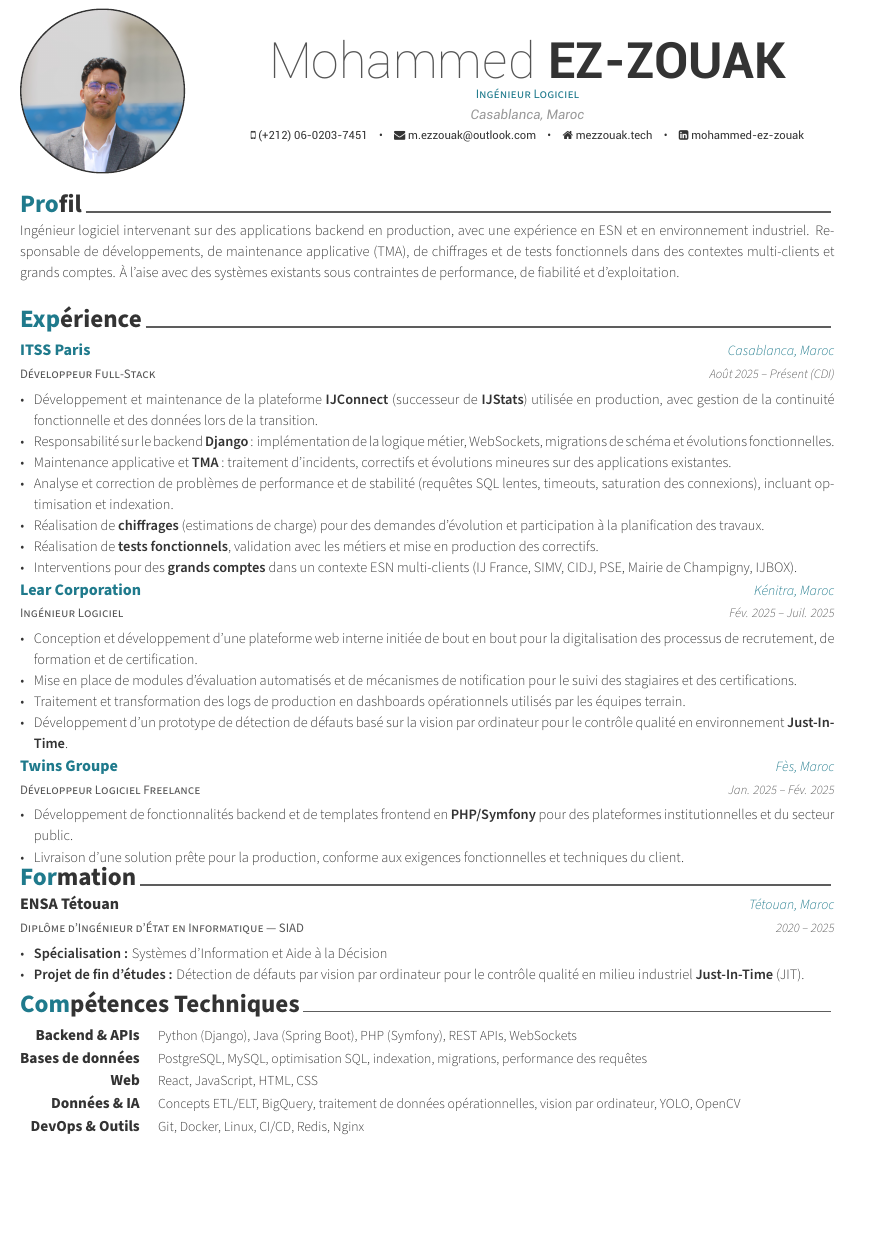
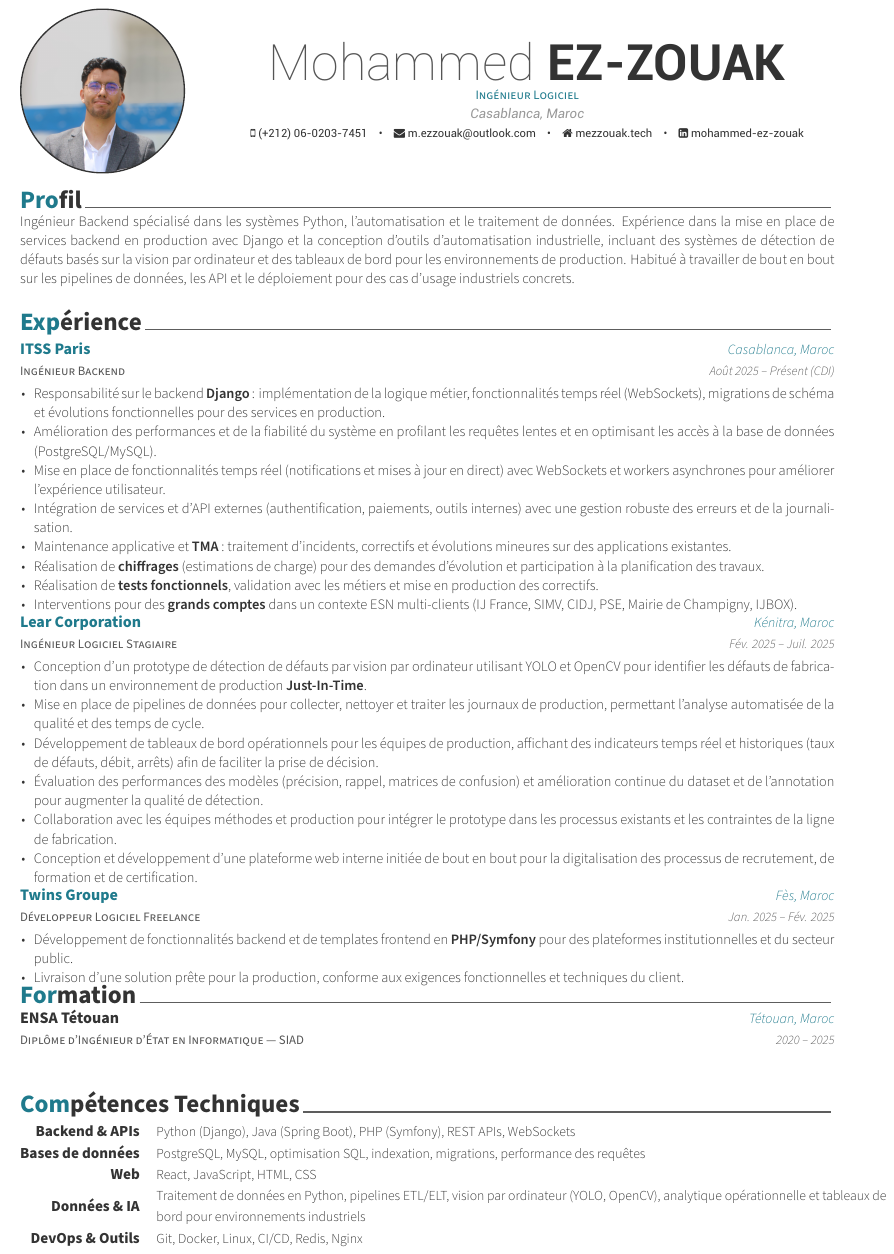
Before and after one commit to MedEZZOUAK/Resume, a LaTeX CV (cv_frensh.tex): part of the page before the commit and part of page 1 of 2 after it, cut so that both start at the same text, the shorter picture padded with empty space. Compiled offline with XeLaTeX.

Commit message:
Update CV and resume content with enhanced details
- Revised profile sections to better reflect backend engineering expertise and experience in automation and data processing.
- Updated job descriptions for clarity, emphasizing responsibilities and achievements in previous roles.
- Adjusted formatting settings, including font size and paragraph spacing, for improved readability.
- Updated log files to reflect the latest compilation details and memory usage statistics.

```diff
--- a/cv_frensh.tex
+++ b/cv_frensh.tex
@@ -1,7 +1,7 @@
 %!TEX TS-program = xelatex
 %!TEX encoding = UTF-8 Unicode
 
-\documentclass[12pt, a4paper]{awesome-cv}
+\documentclass[11pt, a4paper]{awesome-cv}
 
 %-------------------------------------------------------------------------------
 % PAGE & FONT
@@ -52,7 +52,7 @@
 \usepackage{enumitem}
 \setlist[itemize]{leftmargin=1.6em, itemsep=0pt, topsep=2pt}
 
-\setlength{\parskip}{4pt}
+\setlength{\parskip}{2pt}
 \setlength{\parindent}{0pt}
 
 %-------------------------------------------------------------------------------
@@ -78,7 +78,7 @@
 \cvsection{Profil}
 
 \begin{cvparagraph}
-  Ingénieur logiciel intervenant sur des applications backend en production, avec une expérience en ESN et en environnement industriel. Responsable de développements, de maintenance applicative (TMA), de chiffrages et de tests fonctionnels dans des contextes multi-clients et grands comptes. À l’aise avec des systèmes existants sous contraintes de performance, de fiabilité et d’exploitation.
+  Ingénieur Backend spécialisé dans les systèmes Python, l’automatisation et le traitement de données. Expérience dans la mise en place de services backend en production avec Django et la conception d’outils d’automatisation industrielle, incluant des systèmes de détection de défauts basés sur la vision par ordinateur et des tableaux de bord pour les environnements de production. Habitué à travailler de bout en bout sur les pipelines de données, les API et le déploiement pour des cas d’usage industriels concrets.
   \end{cvparagraph}
 
 
@@ -90,16 +90,17 @@
 \begin{cventries}
 
 \cventry
-  {Développeur Full-Stack}
+  {Ingénieur Backend}
   {\textcolor{awesome}{ITSS Paris}}
   {Casablanca, Maroc}
   {Août 2025 -- Présent (CDI)}
   {
     \begin{cvitems}
-      \item {Développement et maintenance de la plateforme \textbf{IJConnect} (successeur de \textbf{IJStats}) utilisée en production, avec gestion de la continuité fonctionnelle et des données lors de la transition.}
-      \item {Responsabilité sur le backend \textbf{Django} : implémentation de la logique métier, WebSockets, migrations de schéma et évolutions fonctionnelles.}
+      \item {Responsabilité sur le backend \textbf{Django} : implémentation de la logique métier, fonctionnalités temps réel (WebSockets), migrations de schéma et évolutions fonctionnelles pour des services en production.}
+      \item {Amélioration des performances et de la fiabilité du système en profilant les requêtes lentes et en optimisant les accès à la base de données (PostgreSQL/MySQL).}
+      \item {Mise en place de fonctionnalités temps réel (notifications et mises à jour en direct) avec WebSockets et workers asynchrones pour améliorer l’expérience utilisateur.}
+      \item {Intégration de services et d’API externes (authentification, paiements, outils internes) avec une gestion robuste des erreurs et de la journalisation.}
       \item {Maintenance applicative et \textbf{TMA} : traitement d’incidents, correctifs et évolutions mineures sur des applications existantes.}
-      \item {Analyse et correction de problèmes de performance et de stabilité (requêtes SQL lentes, timeouts, saturation des connexions), incluant optimisation et indexation.}
       \item {Réalisation de \textbf{chiffrages} (estimations de charge) pour des demandes d’évolution et participation à la planification des travaux.}
       \item {Réalisation de \textbf{tests fonctionnels}, validation avec les métiers et mise en production des correctifs.}
       \item {Interventions pour des \textbf{grands comptes} dans un contexte ESN multi-clients (IJ France, SIMV, CIDJ, PSE, Mairie de Champigny, IJBOX).}
@@ -109,16 +110,18 @@
 \vspace{12pt}
 
 \cventry
-  {Ingénieur Logiciel}
+  {Ingénieur Logiciel Stagiaire}
   {\textcolor{awesome}{Lear Corporation}}
   {Kénitra, Maroc}
   {Fév. 2025 -- Juil. 2025}
   {
     \begin{cvitems}
+      \item {Conception d’un prototype de détection de défauts par vision par ordinateur utilisant YOLO et OpenCV pour identifier les défauts de fabrication dans un environnement de production \textbf{Just-In-Time}.}
+      \item {Mise en place de pipelines de données pour collecter, nettoyer et traiter les journaux de production, permettant l’analyse automatisée de la qualité et des temps de cycle.}
+      \item {Développement de tableaux de bord opérationnels pour les équipes de production, affichant des indicateurs temps réel et historiques (taux de défauts, débit, arrêts) afin de faciliter la prise de décision.}
+      \item {Évaluation des performances des modèles (précision, rappel, matrices de confusion) et amélioration continue du dataset et de l’annotation pour augmenter la qualité de détection.}
+      \item {Collaboration avec les équipes méthodes et production pour intégrer le prototype dans les processus existants et les contraintes de la ligne de fabrication.}
       \item {Conception et développement d’une plateforme web interne initiée de bout en bout pour la digitalisation des processus de recrutement, de formation et de certification.}
-      \item {Mise en place de modules d’évaluation automatisés et de mécanismes de notification pour le suivi des stagiaires et des certifications.}
-      \item {Traitement et transformation des logs de production en dashboards opérationnels utilisés par les équipes terrain.}
-      \item {Développement d’un prototype de détection de défauts basé sur la vision par ordinateur pour le contrôle qualité en environnement \textbf{Just-In-Time}.}
     \end{cvitems}
   }
 
@@ -149,12 +152,7 @@
     {ENSA Tétouan}
     {Tétouan, Maroc}
     {2020 -- 2025}
-    {
-      \begin{cvitems}
-        \item {\textbf{Spécialisation :} Systèmes d’Information et Aide à la Décision}
-        \item {\textbf{Projet de fin d’études :} Détection de défauts par vision par ordinateur pour le contrôle qualité en milieu industriel \textbf{Just-In-Time} (JIT).}
-      \end{cvitems}
-    }
+    {}
 \end{cventries}
 \vspace{4pt}
 
@@ -178,7 +176,7 @@
 
   \cvskill
     {Données \& IA}
-    {Concepts ETL/ELT, BigQuery, traitement de données opérationnelles, vision par ordinateur, YOLO, OpenCV}
+    {Traitement de données en Python, pipelines ETL/ELT, vision par ordinateur (YOLO, OpenCV), analytique opérationnelle et tableaux de bord pour environnements industriels}
 
   \cvskill
     {DevOps \& Outils}
```
Also changed, not shown: resume.tex (+15 -16 lines), cv_frensh.pdf, resume.pdf (added), 2 other files.
